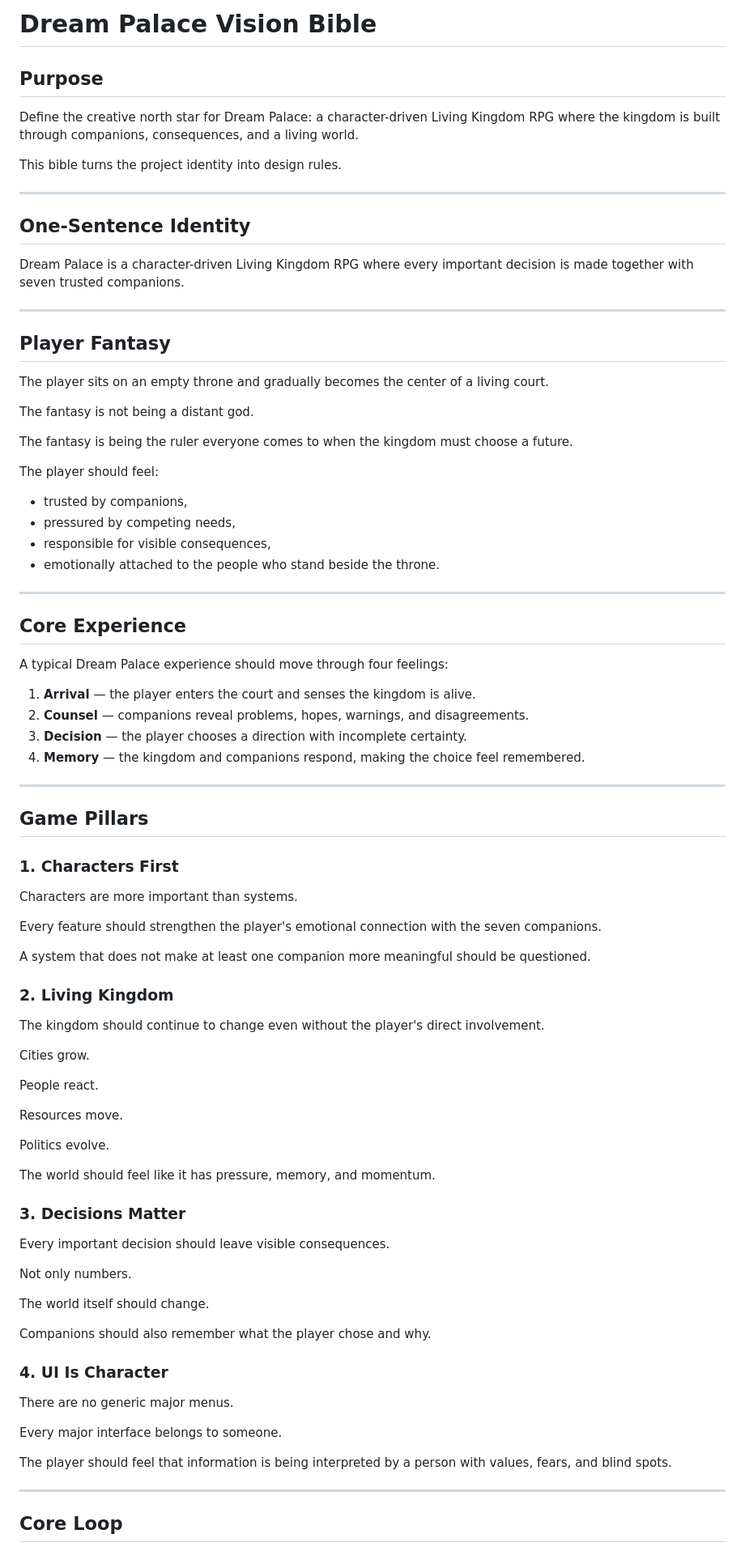
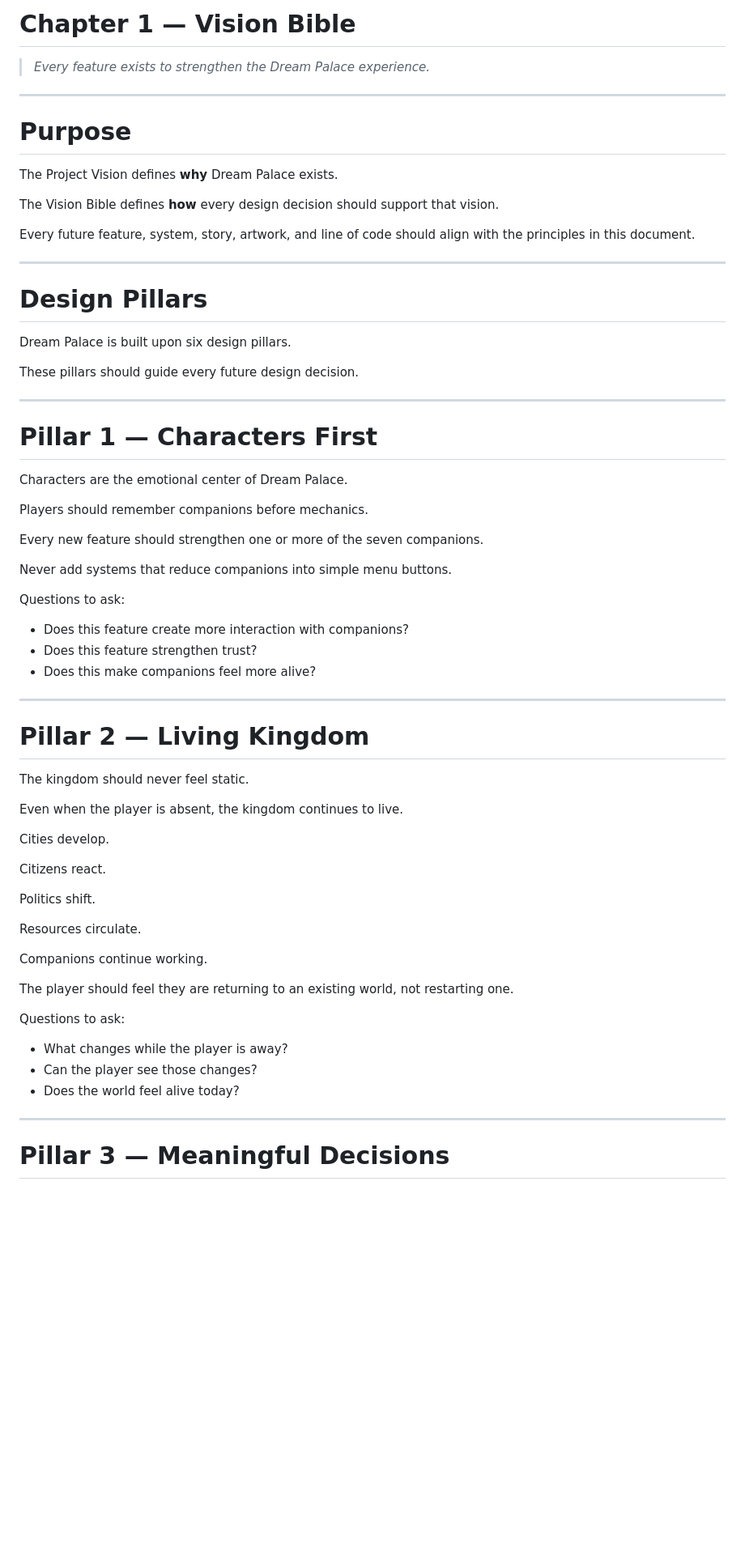
Before and after one commit to Wendy12345aa/dream-palace, a Markdown page: docs/01_Vision_Bible.md, the part around one of its changes. Shown at 81% size. Rendered like a GitHub page; blank space fills up the shorter version.

```diff
--- a/docs/01_Vision_Bible.md
+++ b/docs/01_Vision_Bible.md
@@ -1,90 +1,70 @@
-# Dream Palace Vision Bible
+# Chapter 1 — Vision Bible
 
-## Purpose
-
-Define the creative north star for Dream Palace: a character-driven Living Kingdom RPG where the kingdom is built through companions, consequences, and a living world.
-
-This bible turns the project identity into design rules.
+> *Every feature exists to strengthen the Dream Palace experience.*
 
 ---
 
-## One-Sentence Identity
+# Purpose
 
-Dream Palace is a character-driven Living Kingdom RPG where every important decision is made together with seven trusted companions.
+The Project Vision defines **why** Dream Palace exists.
+
+The Vision Bible defines **how** every design decision should support that vision.
+
+Every future feature, system, story, artwork, and line of code should align with the principles in this document.
 
 ---
 
-## Player Fantasy
+# Design Pillars
 
-The player sits on an empty throne and gradually becomes the center of a living court.
+Dream Palace is built upon six design pillars.
 
-The fantasy is not being a distant god.
-
-The fantasy is being the ruler everyone comes to when the kingdom must choose a future.
-
-The player should feel:
-
-- trusted by companions,
-- pressured by competing needs,
-- responsible for visible consequences,
-- emotionally attached to the people who stand beside the throne.
+These pillars should guide every future design decision.
 
 ---
 
-## Core Experience
+# Pillar 1 — Characters First
 
-A typical Dream Palace experience should move through four feelings:
+Characters are the emotional center of Dream Palace.
 
-1. **Arrival** — the player enters the court and senses the kingdom is alive.
-2. **Counsel** — companions reveal problems, hopes, warnings, and disagreements.
-3. **Decision** — the player chooses a direction with incomplete certainty.
-4. **Memory** — the kingdom and companions respond, making the choice feel remembered.
+Players should remember companions before mechanics.
+
+Every new feature should strengthen one or more of the seven companions.
+
+Never add systems that reduce companions into simple menu buttons.
+
+Questions to ask:
+
+- Does this feature create more interaction with companions?
+- Does this feature strengthen trust?
+- Does this make companions feel more alive?
 
 ---
 
-## Game Pillars
+# Pillar 2 — Living Kingdom
 
-### 1. Characters First
+The kingdom should never feel static.
 
-Characters are more important than systems.
+Even when the player is absent, the kingdom continues to live.
 
-Every feature should strengthen the player's emotional connection with the seven companions.
+Cities develop.
 
-A system that does not make at least one companion more meaningful should be questioned.
+Citizens react.
 
-### 2. Living Kingdom
+Politics shift.
 
-The kingdom should continue to change even without the player's direct involvement.
+Resources circulate.
 
-Cities grow.
+Companions continue working.
 
-People react.
+The player should feel they are returning to an existing world, not restarting one.
 
-Resources move.
+Questions to ask:
 
-Politics evolve.
-
-The world should feel like it has pressure, memory, and momentum.
-
-### 3. Decisions Matter
-
-Every important decision should leave visible consequences.
-
-Not only numbers.
-
-The world itself should change.
-
-Companions should also remember what the player chose and why.
-
-### 4. UI Is Character
-
-There are no generic major menus.
-
-Every major interface belongs to someone.
-
-The player should feel that information is being interpreted by a person with values, fears, and blind spots.
+- What changes while the player is away?
+- Can the player see those changes?
+- Does the world feel alive today?
 
 ---
 
-## Core Loop
+# Pillar 3 — Meaningful Decisions
 
```
Also changed, not shown: other parts of docs/01_Vision_Bible.md (+186 -41 lines).
